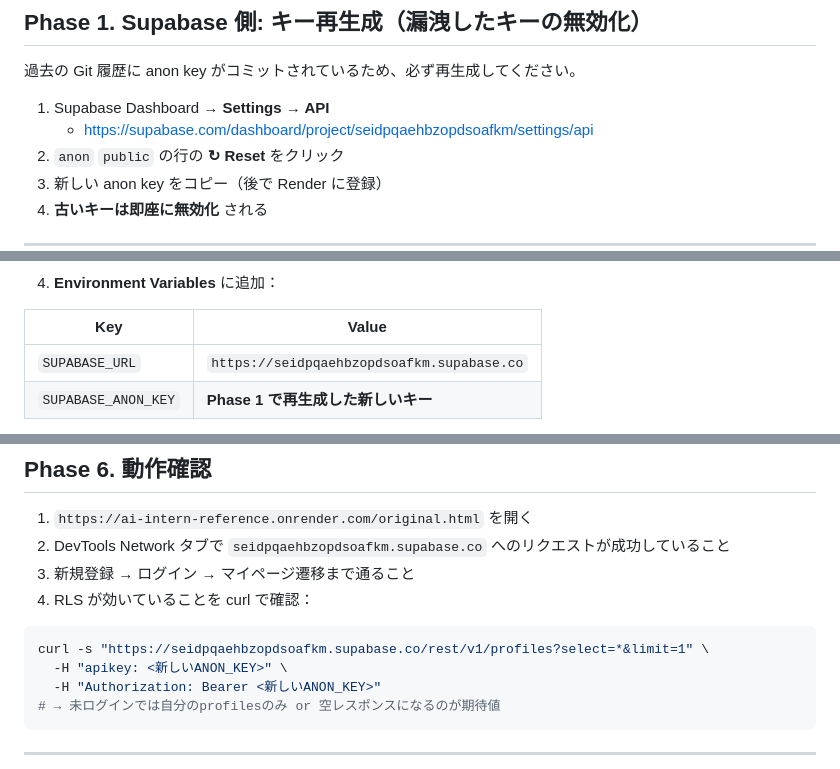
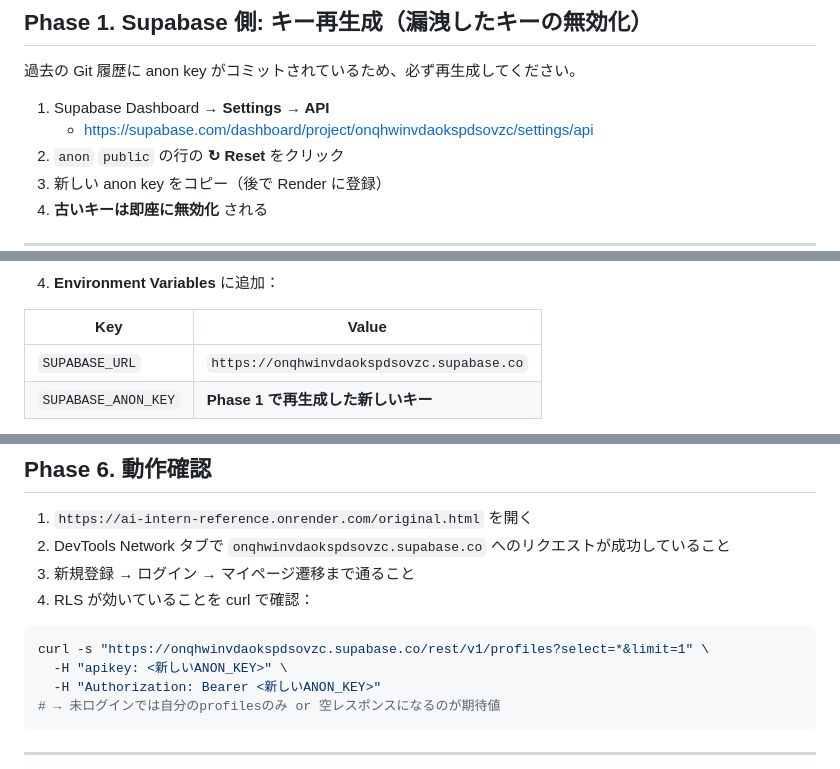
Before and after one commit to kazujp225/ai-intern-reference, a Markdown page: DEPLOY.md, 3 parts joined by grey strips. Drawn GitHub-style.

Commit message:
Supabaseプロジェクト切替: onqhwinvdaokspdsovzc へ
DEPLOY.md内の旧プロジェクトRef(seidpqaehbzopdsoafkm)を新プロジェクト
(onqhwinvdaokspdsovzc)に置換。anon key等の実値はgit管理外のconfig.jsで管理。

Co-Authored-By: Claude Opus 4.7 (1M context) <noreply@anthropic.com>

````diff
--- a/DEPLOY.md
+++ b/DEPLOY.md
@@ -13,7 +13,7 @@
 過去の Git 履歴に anon key がコミットされているため、必ず再生成してください。
 
 1. Supabase Dashboard → **Settings → API**
-   - https://supabase.com/dashboard/project/seidpqaehbzopdsoafkm/settings/api
+   - https://supabase.com/dashboard/project/onqhwinvdaokspdsovzc/settings/api
 2. `anon` `public` の行の **↻ Reset** をクリック
 3. 新しい anon key をコピー（後で Render に登録）
 4. **古いキーは即座に無効化** される
@@ -72,7 +72,7 @@ git push origin main
 
 | Key | Value |
 |---|---|
-| `SUPABASE_URL` | `https://seidpqaehbzopdsoafkm.supabase.co` |
+| `SUPABASE_URL` | `https://onqhwinvdaokspdsovzc.supabase.co` |
 | `SUPABASE_ANON_KEY` | **Phase 1 で再生成した新しいキー** |
 
 5. **Create Web Service** をクリック
@@ -97,12 +97,12 @@ git push origin main
 ## Phase 6. 動作確認
 
 1. `https://ai-intern-reference.onrender.com/original.html` を開く
-2. DevTools Network タブで `seidpqaehbzopdsoafkm.supabase.co` へのリクエストが成功していること
+2. DevTools Network タブで `onqhwinvdaokspdsovzc.supabase.co` へのリクエストが成功していること
 3. 新規登録 → ログイン → マイページ遷移まで通ること
 4. RLS が効いていることを curl で確認：
 
 ```bash
-curl -s "https://seidpqaehbzopdsoafkm.supabase.co/rest/v1/profiles?select=*&limit=1" \
+curl -s "https://onqhwinvdaokspdsovzc.supabase.co/rest/v1/profiles?select=*&limit=1" \
   -H "apikey: <新しいANON_KEY>" \
   -H "Authorization: Bearer <新しいANON_KEY>"
 # → 未ログインでは自分のprofilesのみ or 空レスポンスになるのが期待値
````
